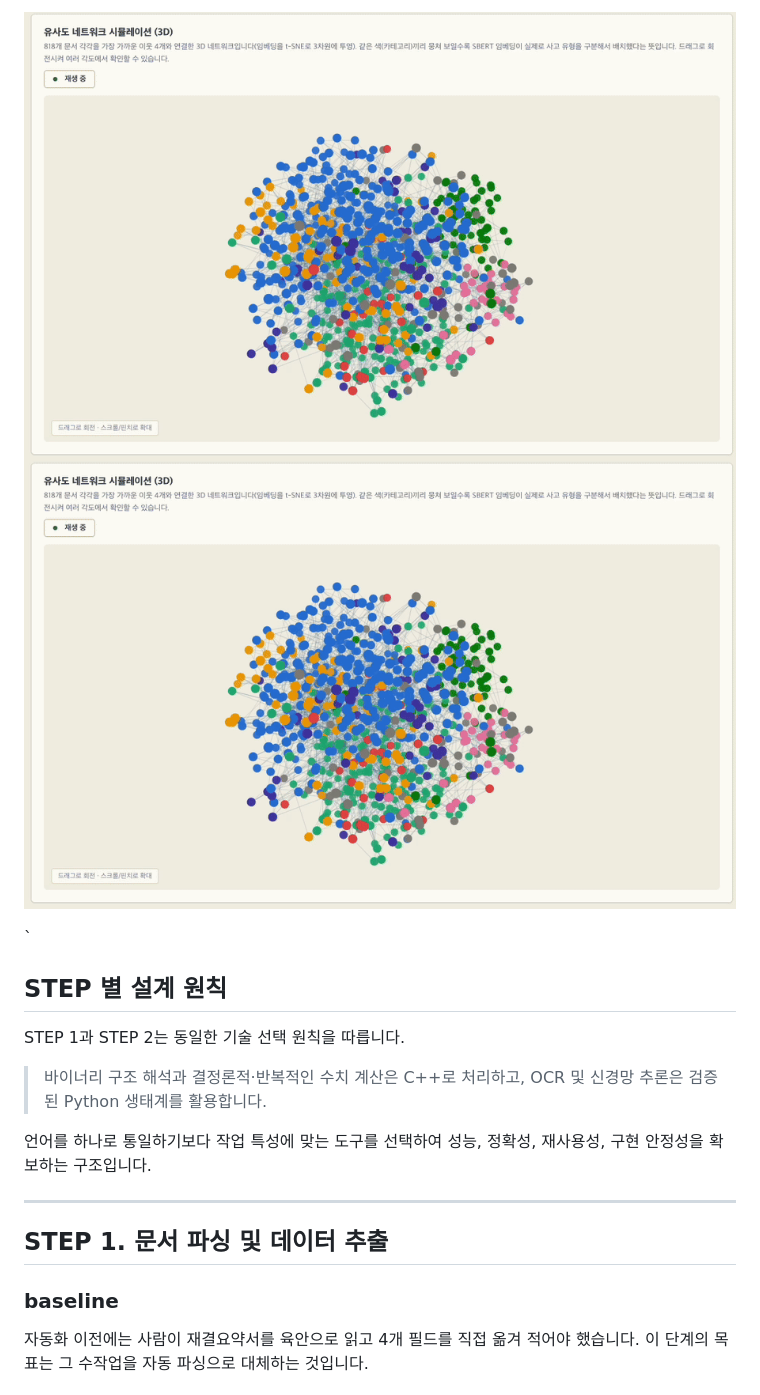
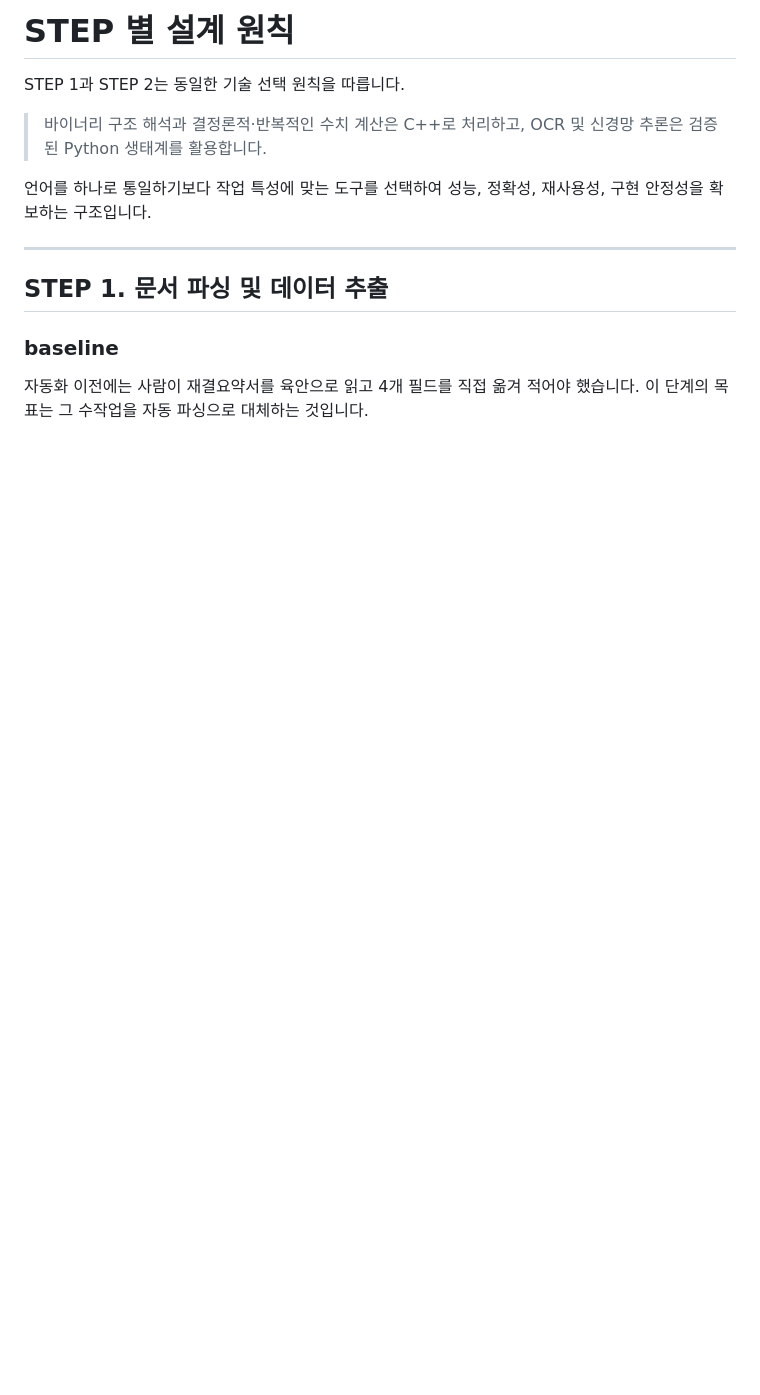
Before and after one commit to NeuronLinkX/llm-maritime-accident-classification, a Markdown page: Layer.md, the part around the change. GitHub-like rendering; blank space fills up the shorter version.

```diff
--- a/Layer.md
+++ b/Layer.md
@@ -1,8 +1,4 @@
-![1784881053681](image/Layer/1784881053681.png)![1784881051938](image/Layer/1784881051938.png)
-
-`
-
-## STEP 별 설계 원칙
+# STEP 별 설계 원칙
 
 STEP 1과 STEP 2는 동일한 기술 선택 원칙을 따릅니다.
 
```
